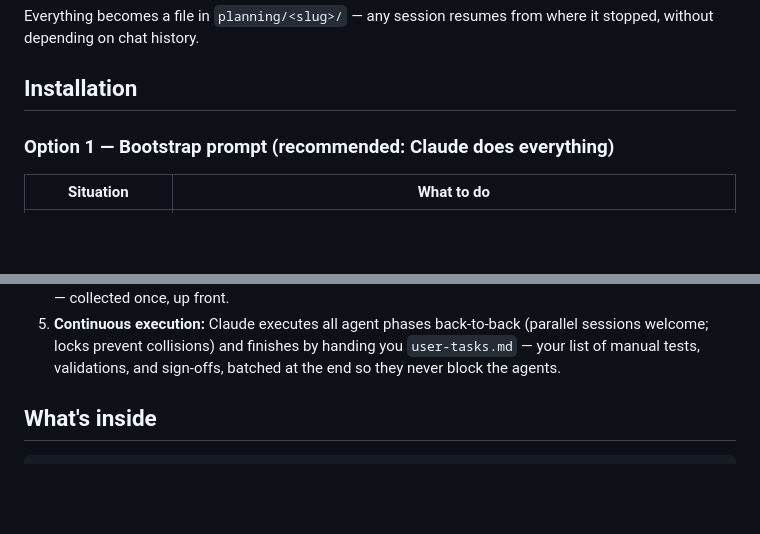
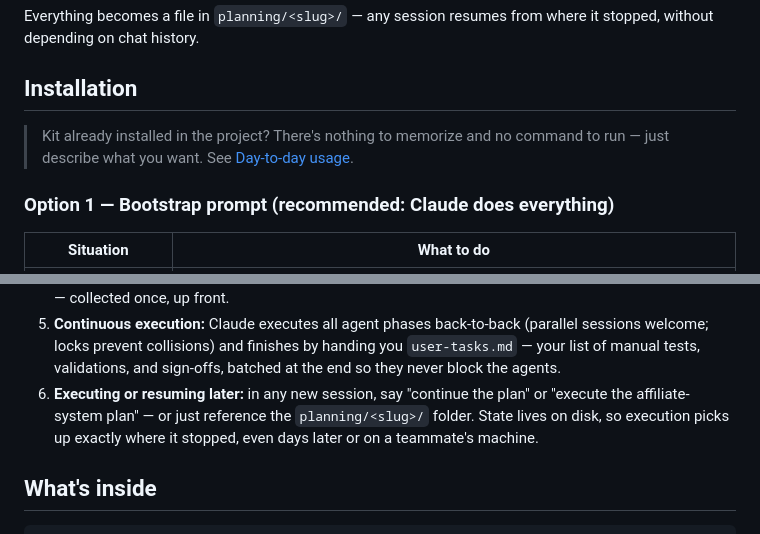
Before and after one commit to LeopoldoJacobsen/claude-planning-kit, a Markdown page: README.md, 2 parts joined by grey strips. GitHub-like rendering; blank space fills up the shorter version.

```diff
--- a/README.md
+++ b/README.md
@@ -16,6 +16,8 @@ triage → (brainstorm if the idea is vague) → discovery → questions → pla
 Everything becomes a file in `planning/<slug>/` — any session resumes from where it stopped, without depending on chat history.
 
 ## Installation
+
+> Kit already installed in the project? There's nothing to memorize and no command to run — just describe what you want. See [Day-to-day usage](#day-to-day-usage).
 
 ### Option 1 — Bootstrap prompt (recommended: Claude does everything)
 
@@ -57,6 +59,7 @@ Full details for all three options in [INSTALL.md](INSTALL.md).
 3. **In the FULL pipeline:** a vague idea goes through brainstorming first. Then Claude explores the repository (discovery), asks **a single batch of questions** — the only pause before approval —, writes the plan split into phases, and an independent reviewer with a clean context validates everything.
 4. **You approve the plan and confirm the Phase 0 prerequisites** (API keys, accounts, product decisions) — collected once, up front.
 5. **Continuous execution:** Claude executes all agent phases back-to-back (parallel sessions welcome; locks prevent collisions) and finishes by handing you `user-tasks.md` — your list of manual tests, validations, and sign-offs, batched at the end so they never block the agents.
+6. **Executing or resuming later:** in any new session, say "continue the plan" or "execute the affiliate-system plan" — or just reference the `planning/<slug>/` folder. State lives on disk, so execution picks up exactly where it stopped, even days later or on a teammate's machine.
 
 ## What's inside
 
```
Also changed, not shown: README.es.md (+3 -0 lines), README.pt-BR.md (+3 -0 lines).
